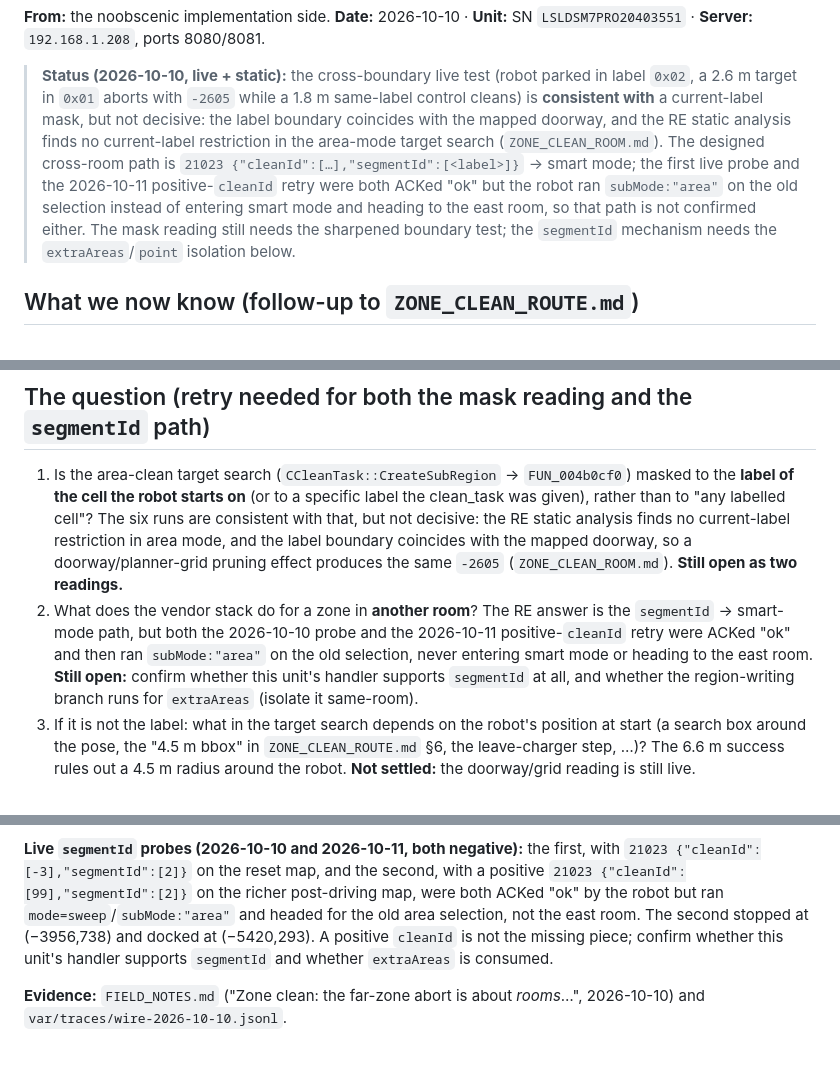
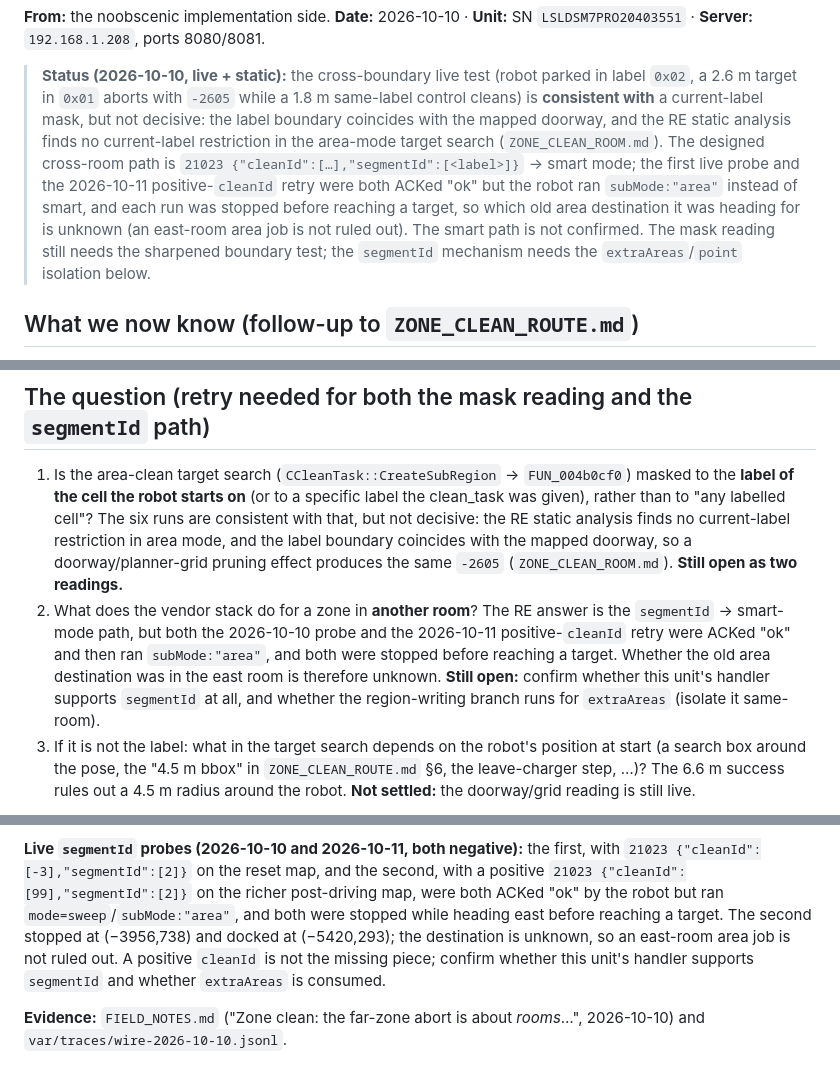
Before and after one commit to inequation/noobscenic, a Markdown page: doc/reverse-engineering/RE_REQUEST_ZONE_CLEAN_ROOM.md, 3 parts joined by grey strips. Rendered like a GitHub page.

```diff
--- a/doc/reverse-engineering/RE_REQUEST_ZONE_CLEAN_ROOM.md
+++ b/doc/reverse-engineering/RE_REQUEST_ZONE_CLEAN_ROOM.md
@@ -10,10 +10,11 @@
 > current-label restriction in the area-mode target search (`ZONE_CLEAN_ROOM.md`).
 > The designed cross-room path is `21023 {"cleanId":[…],"segmentId":[<label>]}` →
 > smart mode; the first live probe and the 2026-10-11 positive-`cleanId` retry were
-> both ACKed "ok" but the robot ran `subMode:"area"` on the old selection instead of
-> entering smart mode and heading to the east room, so that path is not confirmed
-> either. The mask reading still needs the sharpened boundary test; the `segmentId`
-> mechanism needs the `extraAreas`/`point` isolation below.
+> both ACKed "ok" but the robot ran `subMode:"area"` instead of smart, and each run was
+> stopped before reaching a target, so which old area destination it was heading for is
+> unknown (an east-room area job is not ruled out). The smart path is not confirmed.
+> The mask reading still needs the sharpened boundary test; the `segmentId` mechanism
+> needs the `extraAreas`/`point` isolation below.
 
 ## What we now know (follow-up to `ZONE_CLEAN_ROUTE.md`)
 
@@ -48,10 +49,11 @@ are indistinguishable.
    (`ZONE_CLEAN_ROOM.md`). **Still open as two readings.**
 2. What does the vendor stack do for a zone in **another room**? The RE answer is the
    `segmentId` → smart-mode path, but both the 2026-10-10 probe and the 2026-10-11
-   positive-`cleanId` retry were ACKed "ok" and then ran `subMode:"area"` on the old
-   selection, never entering smart mode or heading to the east room. **Still open:**
-   confirm whether this unit's handler supports `segmentId` at all, and whether the
-   region-writing branch runs for `extraAreas` (isolate it same-room).
+   positive-`cleanId` retry were ACKed "ok" and then ran `subMode:"area"`, and both
+   were stopped before reaching a target. Whether the old area destination was in the
+   east room is therefore unknown. **Still open:** confirm whether this unit's handler
+   supports `segmentId` at all, and whether the region-writing branch runs for
+   `extraAreas` (isolate it same-room).
 3. If it is not the label: what in the target search depends on the robot's position at
    start (a search box around the pose, the "4.5 m bbox" in `ZONE_CLEAN_ROUTE.md` §6,
    the leave-charger step, …)? The 6.6 m success rules out a 4.5 m radius around the
@@ -77,10 +79,11 @@ and self-docking for the latter.
 **Live `segmentId` probes (2026-10-10 and 2026-10-11, both negative):** the first,
 with `21023 {"cleanId":[-3],"segmentId":[2]}` on the reset map, and the second, with
 a positive `21023 {"cleanId":[99],"segmentId":[2]}` on the richer post-driving map,
-were both ACKed "ok" by the robot but ran `mode=sweep`/`subMode:"area"` and headed for
-the old area selection, not the east room. The second stopped at (−3956,738) and
-docked at (−5420,293). A positive `cleanId` is not the missing piece; confirm whether
-this unit's handler supports `segmentId` and whether `extraAreas` is consumed.
+were both ACKed "ok" by the robot but ran `mode=sweep`/`subMode:"area"`, and both were
+stopped while heading east before reaching a target. The second stopped at (−3956,738)
+and docked at (−5420,293); the destination is unknown, so an east-room area job is not
+ruled out. A positive `cleanId` is not the missing piece; confirm whether this unit's
+handler supports `segmentId` and whether `extraAreas` is consumed.
 
 **Evidence:** `FIELD_NOTES.md` ("Zone clean: the far-zone abort is about *rooms*…",
 2026-10-10) and `var/traces/wire-2026-10-10.jsonl`.
```
Also changed, not shown: doc/PLAN.md (+11 -10 lines), doc/reverse-engineering/FIELD_NOTES.md (+13 -8 lines).
